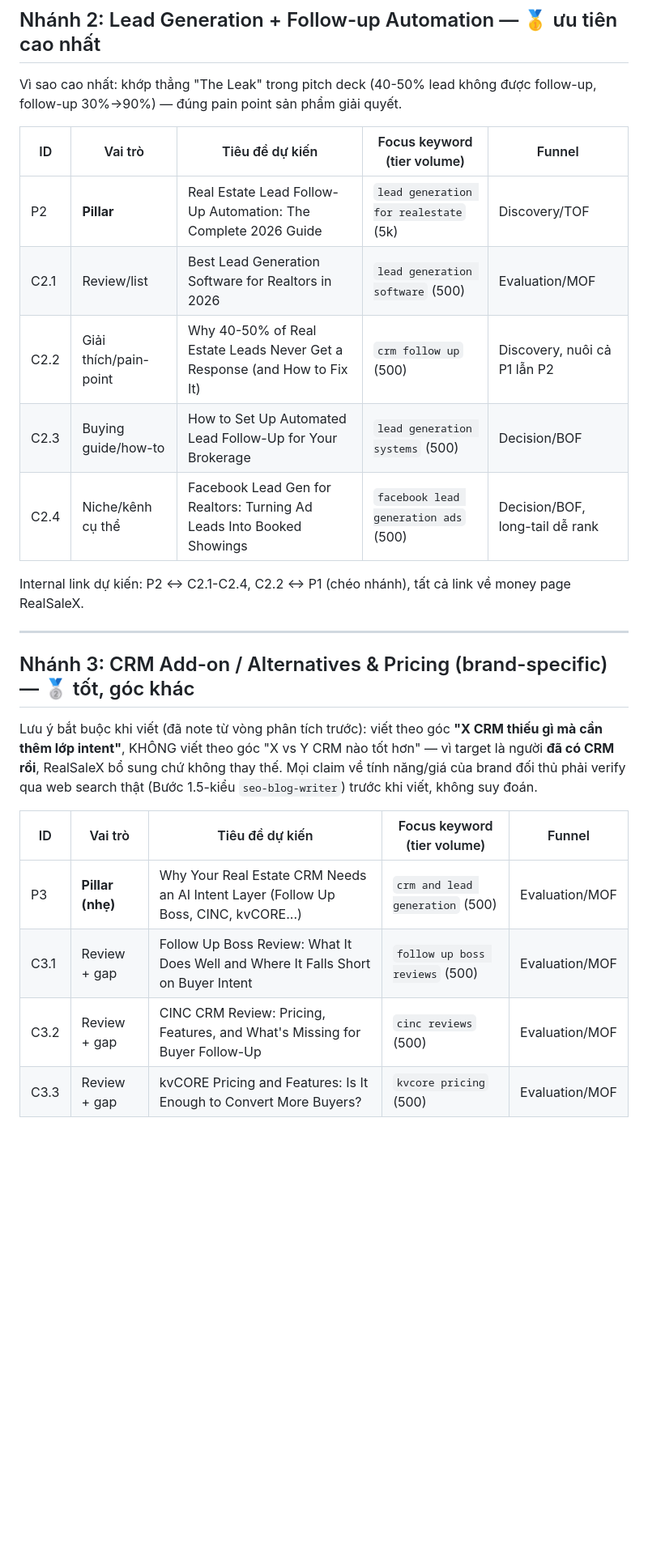
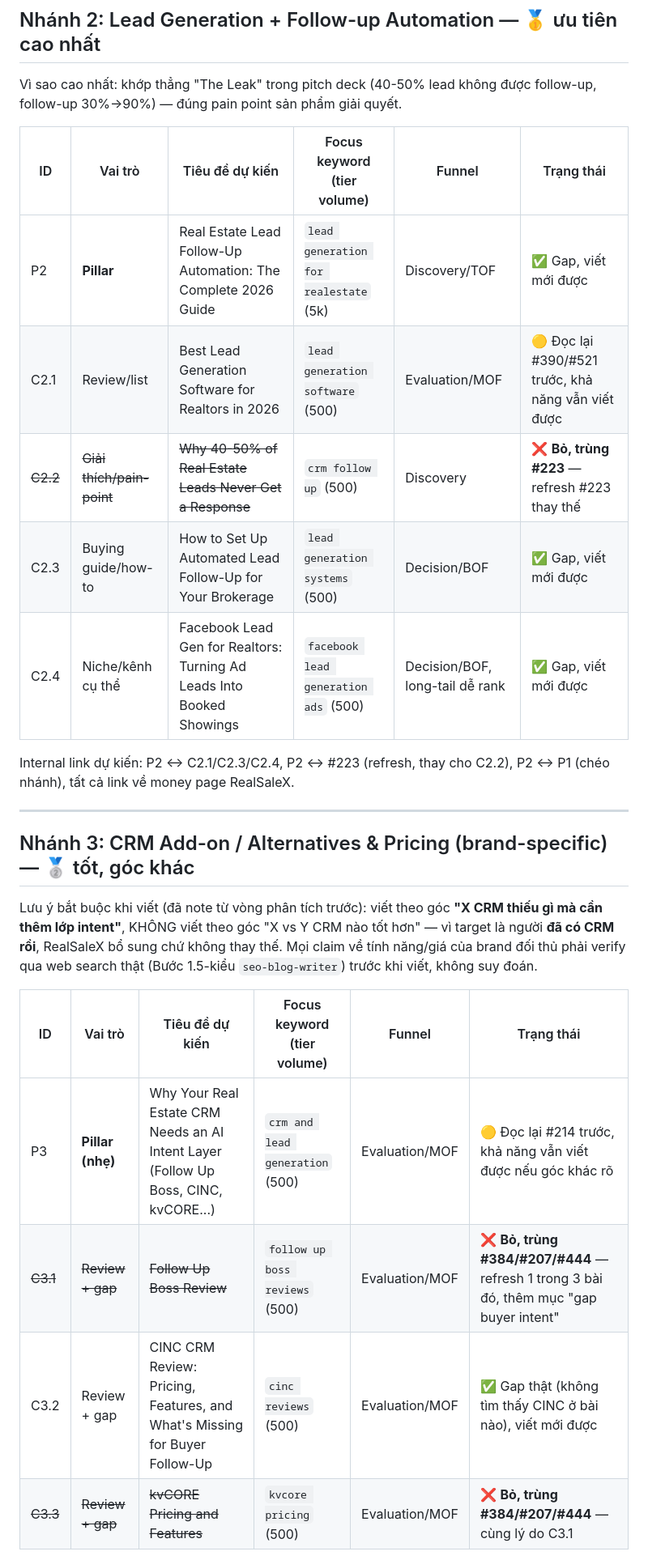
Before and after one commit to infinaqnhat/Web-Infina-AI, a Markdown page: wordpress-mcp/content-plan.md, the part around one of its changes. Shown at 81% size. GitHub-like rendering; blank space fills up the shorter version.

```diff
--- a/wordpress-mcp/content-plan.md
+++ b/wordpress-mcp/content-plan.md
@@ -39,15 +67,16 @@ RealSaleX.
 Vì sao cao nhất: khớp thẳng "The Leak" trong pitch deck (40-50% lead không được follow-up,
 follow-up 30%→90%) — đúng pain point sản phẩm giải quyết.
 
-| ID | Vai trò | Tiêu đề dự kiến | Focus keyword (tier volume) | Funnel |
-|---|---|---|---|---|
-| P2 | **Pillar** | Real Estate Lead Follow-Up Automation: The Complete 2026 Guide | `lead generation for realestate` (5k) | Discovery/TOF |
-| C2.1 | Review/list | Best Lead Generation Software for Realtors in 2026 | `lead generation software` (500) | Evaluation/MOF |
-| C2.2 | Giải thích/pain-point | Why 40-50% of Real Estate Leads Never Get a Response (and How to Fix It) | `crm follow up` (500) | Discovery, nuôi cả P1 lẫn P2 |
-| C2.3 | Buying guide/how-to | How to Set Up Automated Lead Follow-Up for Your Brokerage | `lead generation systems` (500) | Decision/BOF |
-| C2.4 | Niche/kênh cụ thể | Facebook Lead Gen for Realtors: Turning Ad Leads Into Booked Showings | `facebook lead generation ads` (500) | Decision/BOF, long-tail dễ rank |
+| ID | Vai trò | Tiêu đề dự kiến | Focus keyword (tier volume) | Funnel | Trạng thái |
+|---|---|---|---|---|---|
+| P2 | **Pillar** | Real Estate Lead Follow-Up Automation: The Complete 2026 Guide | `lead generation for realestate` (5k) | Discovery/TOF | ✅ Gap, viết mới được |
+| C2.1 | Review/list | Best Lead Generation Software for Realtors in 2026 | `lead generation software` (500) | Evaluation/MOF | 🟡 Đọc lại #390/#521 trước, khả năng vẫn viết được |
+| ~~C2.2~~ | ~~Giải thích/pain-point~~ | ~~Why 40-50% of Real Estate Leads Never Get a Response~~ | `crm follow up` (500) | Discovery | ❌ **Bỏ, trùng #223** — refresh #223 thay thế |
+| C2.3 | Buying guide/how-to | How to Set Up Automated Lead Follow-Up for Your Brokerage | `lead generation systems` (500) | Decision/BOF | ✅ Gap, viết mới được |
+| C2.4 | Niche/kênh cụ thể | Facebook Lead Gen for Realtors: Turning Ad Leads Into Booked Showings | `facebook lead generation ads` (500) | Decision/BOF, long-tail dễ rank | ✅ Gap, viết mới được |
 
-Internal link dự kiến: P2 ↔ C2.1-C2.4, C2.2 ↔ P1 (chéo nhánh), tất cả link về money page RealSaleX.
+Internal link dự kiến: P2 ↔ C2.1/C2.3/C2.4, P2 ↔ #223 (refresh, thay cho C2.2), P2 ↔ P1 (chéo
+nhánh), tất cả link về money page RealSaleX.
 
 ---
 
@@ -58,10 +87,10 @@ thêm lớp intent"**, KHÔNG viết theo góc "X vs Y CRM nào tốt hơn" —
 CRM rồi**, RealSaleX bổ sung chứ không thay thế. Mọi claim về tính năng/giá của brand đối thủ phải
 verify qua web search thật (Bước 1.5-kiểu `seo-blog-writer`) trước khi viết, không suy đoán.
 
-| ID | Vai trò | Tiêu đề dự kiến | Focus keyword (tier volume) | Funnel |
-|---|---|---|---|---|
-| P3 | **Pillar (nhẹ)** | Why Your Real Estate CRM Needs an AI Intent Layer (Follow Up Boss, CINC, kvCORE...) | `crm and lead generation` (500) | Evaluation/MOF |
-| C3.1 | Review + gap | Follow Up Boss Review: What It Does Well and Where It Falls Short on Buyer Intent | `follow up boss reviews` (500) | Evaluation/MOF |
-| C3.2 | Review + gap | CINC CRM Review: Pricing, Features, and What's Missing for Buyer Follow-Up | `cinc reviews` (500) | Evaluation/MOF |
-| C3.3 | Review + gap | kvCORE Pricing and Features: Is It Enough to Convert More Buyers? | `kvcore pricing` (500) | Evaluation/MOF |
+| ID | Vai trò | Tiêu đề dự kiến | Focus keyword (tier volume) | Funnel | Trạng thái |
+|---|---|---|---|---|---|
+| P3 | **Pillar (nhẹ)** | Why Your Real Estate CRM Needs an AI Intent Layer (Follow Up Boss, CINC, kvCORE...) | `crm and lead generation` (500) | Evaluation/MOF | 🟡 Đọc lại #214 trước, khả năng vẫn viết được nếu góc khác rõ |
+| ~~C3.1~~ | ~~Review + gap~~ | ~~Follow Up Boss Review~~ | `follow up boss reviews` (500) | Evaluation/MOF | ❌ **Bỏ, trùng #384/#207/#444** — refresh 1 trong 3 bài đó, thêm mục "gap buyer intent" |
+| C3.2 | Review + gap | CINC CRM Review: Pricing, Features, and What's Missing for Buyer Follow-Up | `cinc reviews` (500) | Evaluation/MOF | ✅ Gap thật (không tìm thấy CINC ở bài nào), viết mới được |
+| ~~C3.3~~ | ~~Review + gap~~ | ~~kvCORE Pricing and Features~~ | `kvcore pricing` (500) | Evaluation/MOF | ❌ **Bỏ, trùng #384/#207/#444** — cùng lý do C3.1 |
 
```
Also changed, not shown: other parts of wordpress-mcp/content-plan.md (+57 -31 lines).
